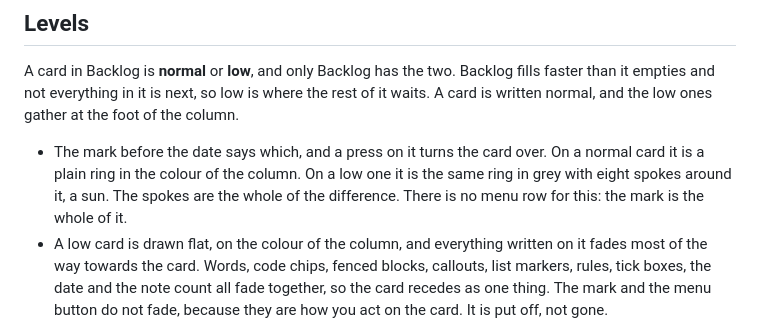
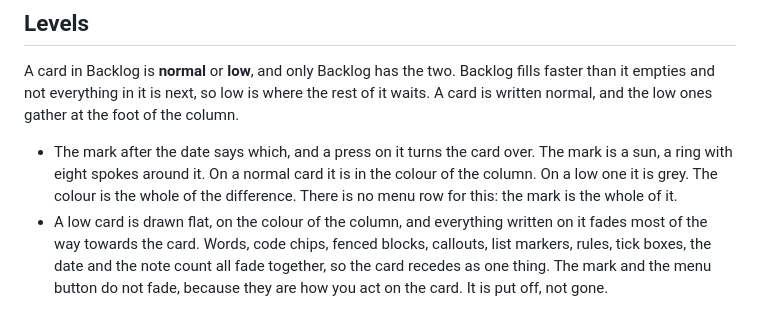
Before and after one commit to li9i/personal-board, a Markdown page: doc/behaviour.md, the part around the change. Rendered like a GitHub page.

```diff
--- a/doc/behaviour.md
+++ b/doc/behaviour.md
@@ -62,7 +62,7 @@ The window shows all of its notes at once. It becomes as tall as the notes need,
 
 A card in Backlog is **normal** or **low**, and only Backlog has the two. Backlog fills faster than it empties and not everything in it is next, so low is where the rest of it waits. A card is written normal, and the low ones gather at the foot of the column.
 
-- The mark before the date says which, and a press on it turns the card over. On a normal card it is a plain ring in the colour of the column. On a low one it is the same ring in grey with eight spokes around it, a sun. The spokes are the whole of the difference. There is no menu row for this: the mark is the whole of it.
+- The mark after the date says which, and a press on it turns the card over. The mark is a sun, a ring with eight spokes around it. On a normal card it is in the colour of the column. On a low one it is grey. The colour is the whole of the difference. There is no menu row for this: the mark is the whole of it.
 - A low card is drawn flat, on the colour of the column, and everything written on it fades most of the way towards the card. Words, code chips, fenced blocks, callouts, list markers, rules, tick boxes, the date and the note count all fade together, so the card recedes as one thing. The mark and the menu button do not fade, because they are how you act on the card. It is put off, not gone.
 - The mark of a low card stays while the pointer is away, because that is why the card is at the foot of the column. On a normal card the mark appears when the pointer is on the card, the way **add note** does. On a screen with no pointer, every card shows its mark.
 - Making a card low sends it to the head of the low cards, and making it normal again puts it at the foot of the ones above. A card cannot be pinned and low at once, so making it low takes the pin off, and pinning it brings it up. A pinned card shows the pin and no mark.
```
Also changed, not shown: README.md (+3 -3 lines), doc/board.png.
